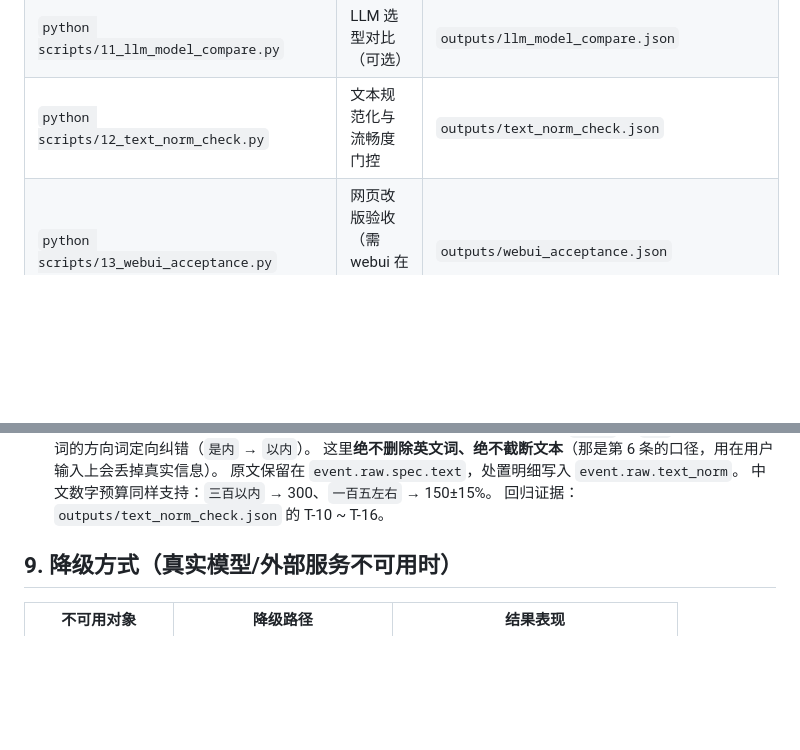
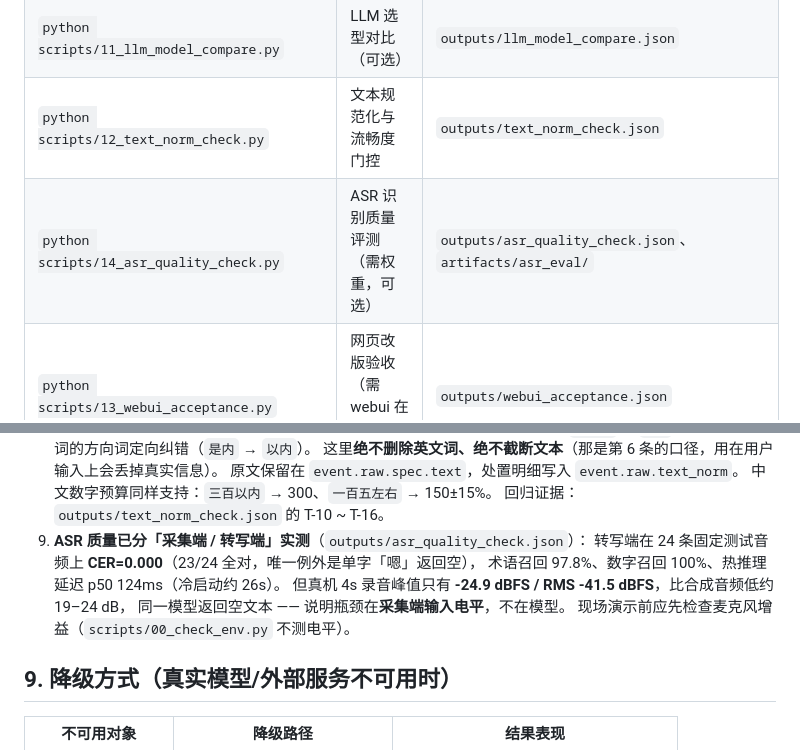
Before and after one commit to sadsadasdasfadfvcedf/multimodal-personalized-recommender, a Markdown page: README.md, 2 parts joined by grey strips. Rendered like a GitHub page; blank space fills up the shorter version.

```diff
--- a/README.md
+++ b/README.md
@@ -203,6 +203,7 @@ python -m pip install -r requirements.txt
 | `python scripts/10_real_llm_check.py` | 真实 LLM 解释链路（可选） | `outputs/real_llm_check.json` |
 | `python scripts/11_llm_model_compare.py` | LLM 选型对比（可选） | `outputs/llm_model_compare.json` |
 | `python scripts/12_text_norm_check.py` | 文本规范化与流畅度门控 | `outputs/text_norm_check.json` |
+| `python scripts/14_asr_quality_check.py` | ASR 识别质量评测（需权重，可选） | `outputs/asr_quality_check.json`、`artifacts/asr_eval/` |
 | `python scripts/13_webui_acceptance.py` | 网页改版验收（需 webui 在跑 + Edge） | `outputs/webui_acceptance.json` |
 | `python scripts/clean_workspace.py` | 打包前清理 | 删除 `__pycache__` / `*.pyc` |
 
@@ -363,6 +364,12 @@ python scripts/05_feedback_ab.py   # 任选一个阶段重跑
    原文保留在 `event.raw.spec.text`，处置明细写入 `event.raw.text_norm`。
    中文数字预算同样支持：`三百以内` → 300、`一百五左右` → 150±15%。
    回归证据：`outputs/text_norm_check.json` 的 T-10 ~ T-16。
+9. **ASR 质量已分「采集端 / 转写端」实测**（`outputs/asr_quality_check.json`）：
+   转写端在 24 条固定测试音频上 **CER=0.000**（23/24 全对，唯一例外是单字「嗯」返回空），
+   术语召回 97.8%、数字召回 100%、热推理延迟 p50 124ms（冷启动约 26s）。
+   但真机 4s 录音峰值只有 **-24.9 dBFS / RMS -41.5 dBFS**，比合成音频低约 19–24 dB，
+   同一模型返回空文本 —— 说明瓶颈在**采集端输入电平**，不在模型。
+   现场演示前应先检查麦克风增益（`scripts/00_check_env.py` 不测电平）。
 
 ## 9. 降级方式（真实模型/外部服务不可用时）
 
```
Also changed, not shown: docs/manual.md (+2 -0 lines), docs/risk_register.md (+4 -0 lines).
